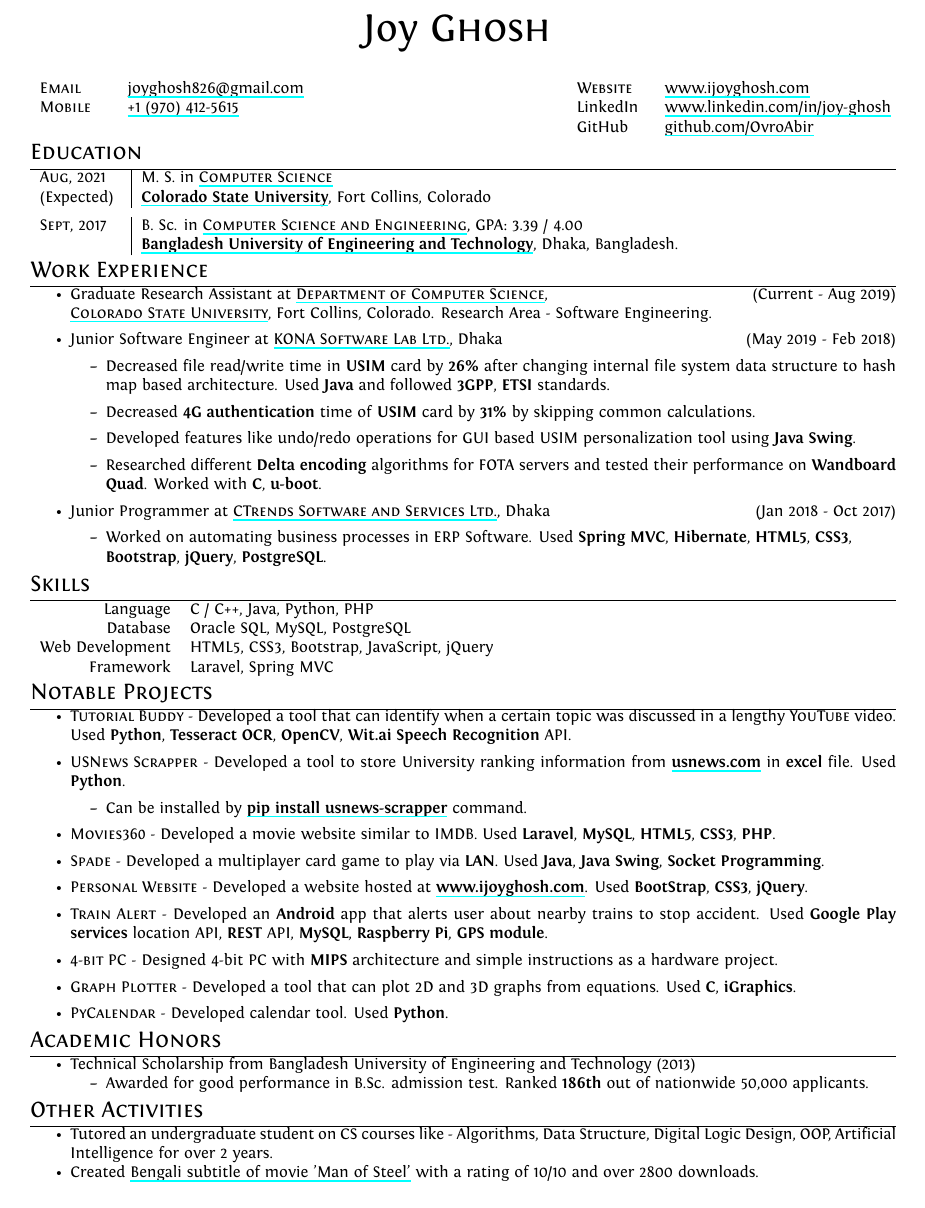
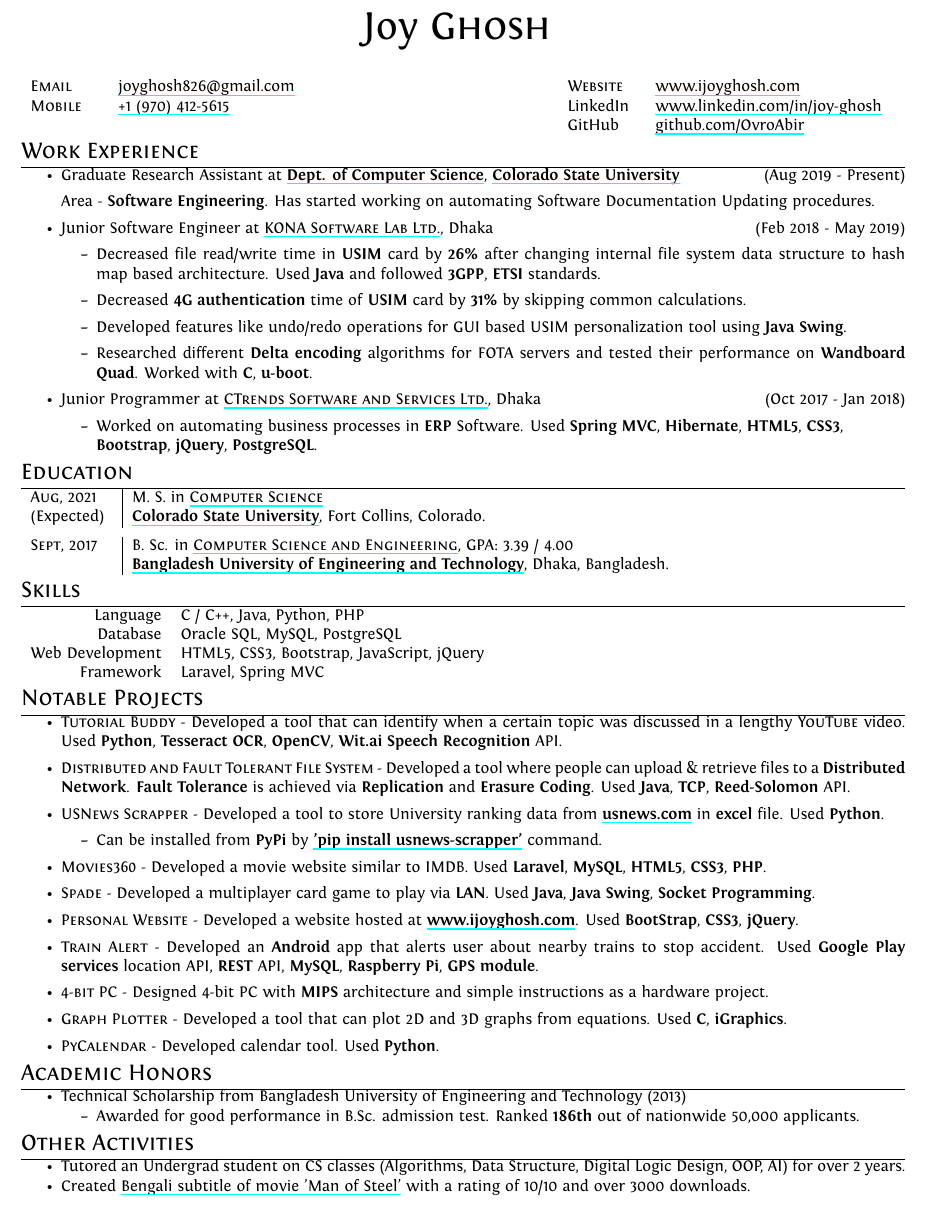
Before and after one commit to OvroAbir/Professional-CV, a LaTeX CV (cv.tex): part of the page, cut so that both start at the same text. Compiled offline with XeLaTeX.

Commit message:
added distributed system project. rearragned a bit

```diff
--- a/cv.tex
+++ b/cv.tex
@@ -13,7 +13,7 @@
 % an alternative to Layaureo can be ** \usepackage{fullpage} **
 \usepackage{fullpage}
 \usepackage{geometry}
-\geometry{margin=0.4in}
+\geometry{margin={0.32in,0.3in,0.3in,0.32in}}
 \usepackage{supertabular}         %for Grades
 \usepackage{titlesec}         %custom \section
 
@@ -99,12 +99,71 @@
 \end{tabular}
 
 
+
+%Section: Work Experience at the top
+
+\section{Work Experience}
+\begin{itemize}
+    \item Graduate Research Assistant at \href{http://compsci.colostate.edu}{\textbf{Dept. of Computer Science}}, \href{https://www.coloslostate.edu}{\textbf{\textbf{Colorado State University}}} \hfill (Aug 2019 - Present)
+
+    Area - \textbf{Software Engineering}. Has started working on automating Software Documentation Updating procedures.
+
+    \item Junior Software Engineer at \href{http://www.konai.com}{\textsc{KONA Software Lab Ltd.}}, Dhaka \hfill (Feb 2018 - May 2019)
+    %\setlist{nolistsep}
+    \begin{itemize}%[noitemsep]
+         \item Decreased file read/write time in \textbf{USIM} card by \textbf{26\%} after changing internal file system data structure to hash map based architecture. Used \textbf{Java} and followed \textbf{3GPP}, \textbf{ETSI} standards.
+         \item Decreased \textbf{4G authentication} time of \textbf{USIM} card by \textbf{31\%} by skipping common calculations.
+         \item Developed features like undo/redo operations for GUI based USIM personalization tool using \textbf{Java Swing}.
+         \item Researched different \textbf{Delta encoding} algorithms for FOTA servers and tested their performance on \textbf{Wandboard Quad}. Worked with \textbf{C}, \textbf{u-boot}.
+    \end{itemize}
+
+    \item Junior Programmer at \href{http://www.ctrends-software.com}{\textsc{CTrends Software and Services Ltd.}}, Dhaka \hfill (Oct 2017 - Jan 2018)
+    \begin{itemize}
+         \item Worked on automating business processes in \textbf{ERP} Software. Used \textbf{Spring MVC}, \textbf{Hibernate}, \textbf{HTML5}, \textbf{CSS3},\\ \textbf{Bootstrap}, \textbf{jQuery}, \textbf{PostgreSQL}.
+     \end{itemize}
+
+\end{itemize}
+
+\begin{comment}
+
+\section{Work Experience}
+
+\begin{tabular}{r|p{15cm}}
+ \textsc{Current -} & Graduate Research Assistant at \href{http://compsci.colostate.edu}{\textsc{Department of Computer Science}}, \\
+ \textsc{Aug 2019 } & \href{https://www.co slostate.edu}{\textsc{Colorado State University}}, Fort Collins, Colorado \\
+
+ & Research Area : Software Engineering \\
+
+\end{tabular}
+
+\begin{tabular}{p{1.55cm}|p{14.55cm}}
+ \textsc{May 2019 - Feb 2018} & Junior Software Engineer at \href{http://www.konai.com}{\textsc{KONA Software Lab Ltd.}}, Dhaka
+
+ \begin{itemize}
+     \item Decreased file read/write time in USIM card by 26\% after changing internal file system data structure to hash map based architecture. Used Java and followed 3GPP, ETSI standards.
+     \item Decreased authentication time of 4G USIM card by 71\% by skipping common calculations.
+     \item Developed features like undo/redo operations for GUI based USIM personalization tool using Java Swing.
+     \item Researched delta encoding algorithms for FOTA servers and tested their performance on Wandboard Quad. Worked with C, u-boot.
+ \end{itemize}
+\end{tabular}
+
+
+\begin{tabular}{p{1.55cm}|p{14.55cm}}
+     \textsc{Jan 2018 - Oct 2017} & Junior Programmer at \href{http://www.ctrends-software.com}{\textsc{CTrends Software and Services Ltd.}}, Dhaka
+
+     \begin{itemize}
+         \item Worked on automating business processes in \emph{ERP} Software. Used Spring MVC, Hibernate, HTML5, CSS, Bootstrap, JavaScript, PostgreSQL.
+     \end{itemize}
+\end{tabular}
+
+\end{comment}
+
 %Section: Education
 \section{Education}
 \begin{tabular}{p{1.8cm}|l}
 
   \textsc{Aug}, 2021 & M. S. in \href{https://compsci.colostate.edu}{\textsc{Computer Science}} \\
- (Expected) & \href{https://www.colostate.edu/}{\textbf{Colorado State University}}, Fort Collins, Colorado
+ (Expected) & \href{https://www.colostate.edu/}{\textbf{Colorado State University}}, Fort Collins, Colorado.
 %& \normalsize \textsc{CGPA}: 3.39 / 4.00 \\
 
 \end{tabular}
@@ -144,63 +203,6 @@
 
 \end{comment}
 
-%Section: Work Experience at the top
-
-\section{Work Experience}
-\begin{itemize}
-    \item Graduate Research Assistant at \href{http://compsci.colostate.edu}{\textsc{Department of Computer Science}}, \hfill (Current - Aug 2019) \\
-    \href{https://www.co slostate.edu}{\textsc{\textbf{Colorado State University}}}, Fort Collins, Colorado.
-    Research Area - Software Engineering.
-
-    \item Junior Software Engineer at \href{http://www.konai.com}{\textsc{KONA Software Lab Ltd.}}, Dhaka \hfill (May 2019 - Feb 2018)
-    %\setlist{nolistsep}
-    \begin{itemize}%[noitemsep]
-         \item Decreased file read/write time in \textbf{USIM} card by \textbf{26\%} after changing internal file system data structure to hash map based architecture. Used \textbf{Java} and followed \textbf{3GPP}, \textbf{ETSI} standards.
-         \item Decreased \textbf{4G authentication} time of \textbf{USIM} card by \textbf{31\%} by skipping common calculations.
-         \item Developed features like undo/redo operations for GUI based USIM personalization tool using \textbf{Java Swing}.
-         \item Researched different \textbf{Delta encoding} algorithms for FOTA servers and tested their performance on \textbf{Wandboard Quad}. Worked with \textbf{C}, \textbf{u-boot}.
-    \end{itemize}
-
-    \item Junior Programmer at \href{http://www.ctrends-software.com}{\textsc{CTrends Software and Services Ltd.}}, Dhaka \hfill (Jan 2018 - Oct 2017)
-    \begin{itemize}
-         \item Worked on automating business processes in ERP Software. Used \textbf{Spring MVC}, \textbf{Hibernate}, \textbf{HTML5}, \textbf{CSS3},\\ \textbf{Bootstrap}, \textbf{jQuery}, \textbf{PostgreSQL}.
-     \end{itemize}
-
-\end{itemize}
-
-\begin{comment}
-
-\section{Work Experience}
-
-\begin{tabular}{r|p{15cm}}
- \textsc{Current -} & Graduate Research Assistant at \href{http://compsci.colostate.edu}{\textsc{Department of Computer Science}}, \\
- \textsc{Aug 2019 } & \href{https://www.co slostate.edu}{\textsc{Colorado State University}}, Fort Collins, Colorado \\
-
- & Research Area : Software Engineering \\
-
-\end{tabular}
-
-\begin{tabular}{p{1.55cm}|p{14.55cm}}
- \textsc{May 2019 - Feb 2018} & Junior Software Engineer at \href{http://www.konai.com}{\textsc{KONA Software Lab Ltd.}}, Dhaka
-
- \begin{itemize}
-     \item Decreased file read/write time in USIM card by 26\% after changing internal file system data structure to hash map based architecture. Used Java and followed 3GPP, ETSI standards.
-     \item Decreased authentication time of 4G USIM card by 71\% by skipping common calculations.
-     \item Developed features like undo/redo operations for GUI based USIM personalization tool using Java Swing.
-     \item Researched delta encoding algorithms for FOTA servers and tested their performance on Wandboard Quad. Worked with C, u-boot.
- \end{itemize}
-\end{tabular}
-
-
-\begin{tabular}{p{1.55cm}|p{14.55cm}}
-     \textsc{Jan 2018 - Oct 2017} & Junior Programmer at \href{http://www.ctrends-software.com}{\textsc{CTrends Software and Services Ltd.}}, Dhaka
-
-     \begin{itemize}
-         \item Worked on automating business processes in \emph{ERP} Software. Used Spring MVC, Hibernate, HTML5, CSS, Bootstrap, JavaScript, PostgreSQL.
-     \end{itemize}
-\end{tabular}
-
-\end{comment}
 
 
 %Section: Research Interest
@@ -235,14 +237,22 @@
         Used \textbf{Python}, \textbf{Tesseract OCR}, \textbf{OpenCV}, \textbf{Wit.ai Speech Recognition} API.
     %\end{itemize}
 
+    \item \textsc{Distributed and Fault Tolerant File System} -
+    %\begin{itemize}
+        %\item
+        Developed a tool where people can upload \& retrieve files to a \textbf{Distributed Network}. \textbf{Fault Tolerance} is achieved via \textbf{Replication} and \textbf{Erasure Coding}.
+        Used \textbf{Java}, \textbf{TCP}, \textbf{Reed-Solomon} API.
+    %\end{itemize}
+
+
     \item \textsc{USNews Scrapper} -
     %\begin{itemize}
         %\item
-        Developed a tool to store University ranking information from \href{https://www.usnews.com/best-graduate-schools}{\textbf{usnews.com}} in \textbf{excel} file.
+        Developed a tool to store University ranking data from \href{https://www.usnews.com/best-graduate-schools}{\textbf{usnews.com}} in \textbf{excel} file.
         Used \textbf{Python}.
     \begin{itemize}
         \item
-        Can be installed by \href{https://github.com/OvroAbir/USNews-Scrapper}{{\normalsize\textbf{pip install usnews-scrapper}}} command.
+        Can be installed from \textbf{PyPi} by \href{https://github.com/OvroAbir/USNews-Scrapper}{{\normalsize\textbf{'pip install usnews-scrapper'}}} command.
     \end{itemize}
 
     \item \textsc{Movies360} -
@@ -309,9 +319,9 @@
 
 \section{Other Activities}
 \begin{itemize}
-    \item Tutored an undergraduate student on CS courses like - Algorithms, Data Structure, Digital Logic Design, OOP, Artificial Intelligence for over 2 years.
+    \item Tutored an Undergrad student on CS classes (Algorithms, Data Structure, Digital Logic Design, OOP, AI) for over 2 years.
 
-    \item Created \href{https://subscene.com/subtitles/man-of-steel/bengali/805207}{Bengali subtitle of movie 'Man of Steel'} with a rating of 10/10 and over 2800 downloads.
+    \item Created \href{https://subscene.com/subtitles/man-of-steel/bengali/805207}{Bengali subtitle of movie 'Man of Steel'} with a rating of 10/10 and over 3000 downloads.
 \end{itemize}
 
 
@@ -344,7 +354,7 @@
         Senior Architect \newline
         KONA Software Lab Ltd. \newline
         Dhaka, Bangladesh \newline
-        Email : \href{mailto:nur.yanhaona@konasl.com}{nur.yanhaona@konasl.com} \newline
+y        Email : \href{mailto:nur.yanhaona@konasl.com}{nur.yanhaona@konasl.com} \newline
         Linkedin : \url{www.linkedin.com/in/yanhaona/}
 \end{tabular}
 \end{comment}
```
Also changed, not shown: pdf/JoyGhosh_Resume_2019.pdf.
